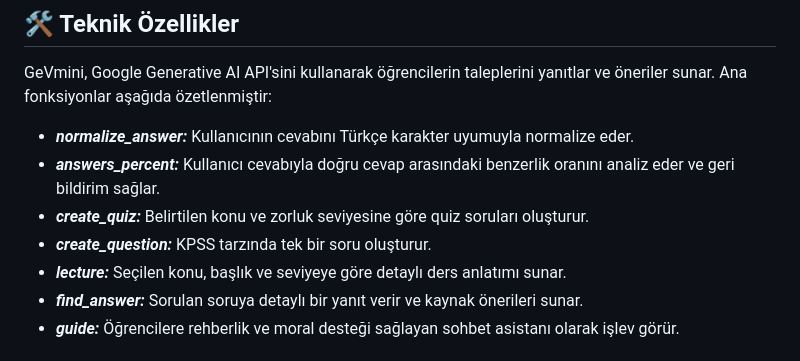
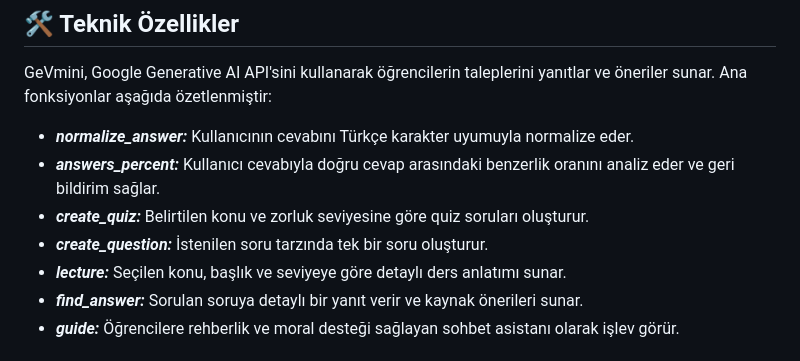
Before and after one commit to Melihemin/GeVmini, a Markdown page: README.md, the part around the change. GitHub-like rendering.

```diff
--- a/README.md
+++ b/README.md
@@ -36,7 +36,7 @@ GeVmini, Google Generative AI API'sini kullanarak öğrencilerin taleplerini yan
 - **_normalize_answer:_** Kullanıcının cevabını Türkçe karakter uyumuyla normalize eder.
 - **_answers_percent:_** Kullanıcı cevabıyla doğru cevap arasındaki benzerlik oranını analiz eder ve geri bildirim sağlar.
 - **_create_quiz:_** Belirtilen konu ve zorluk seviyesine göre quiz soruları oluşturur.
-- **_create_question:_** KPSS tarzında tek bir soru oluşturur.
+- **_create_question:_** İstenilen soru tarzında tek bir soru oluşturur.
 - **_lecture:_** Seçilen konu, başlık ve seviyeye göre detaylı ders anlatımı sunar.
 - **_find_answer:_** Sorulan soruya detaylı bir yanıt verir ve kaynak önerileri sunar.
 - **_guide:_** Öğrencilere rehberlik ve moral desteği sağlayan sohbet asistanı olarak işlev görür.
```
